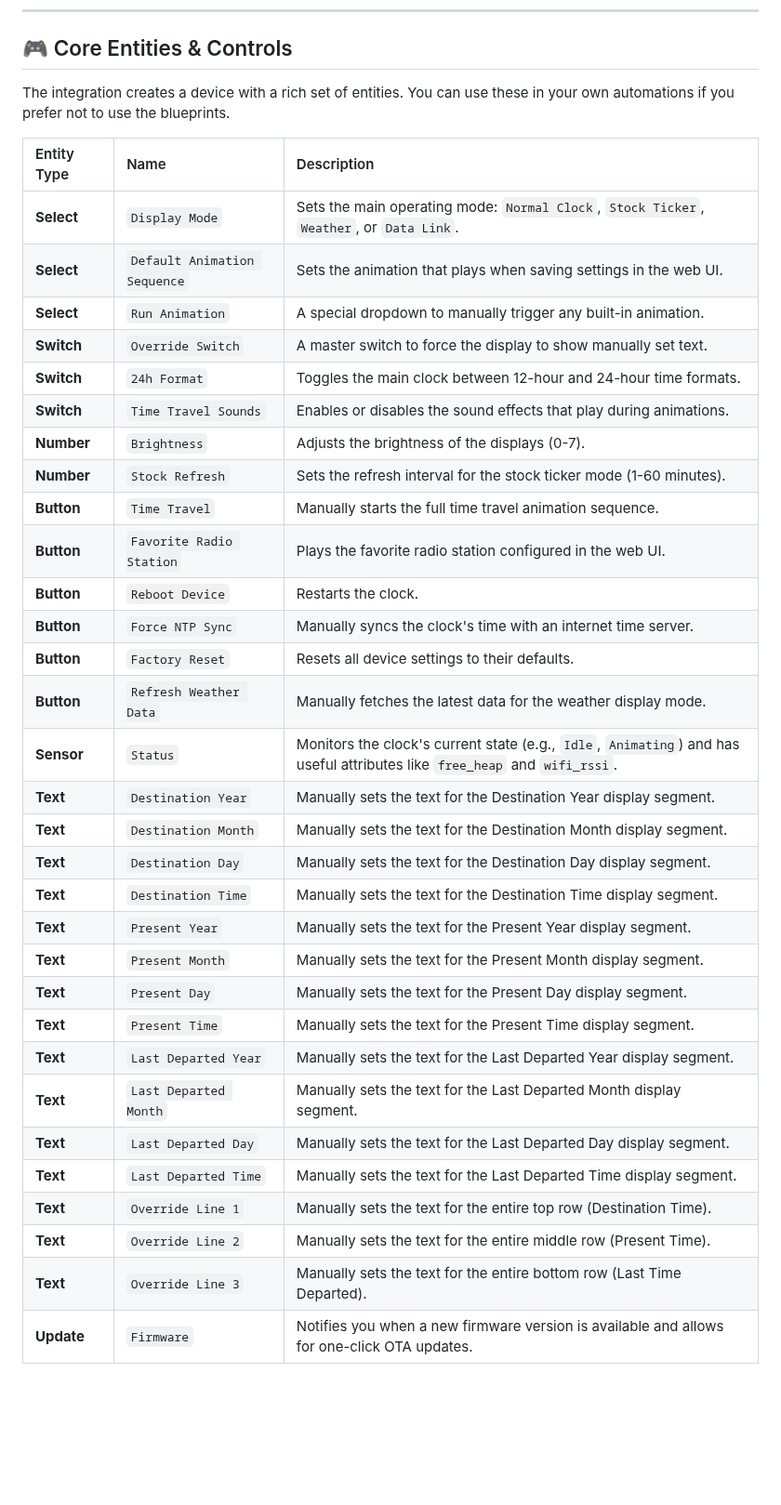
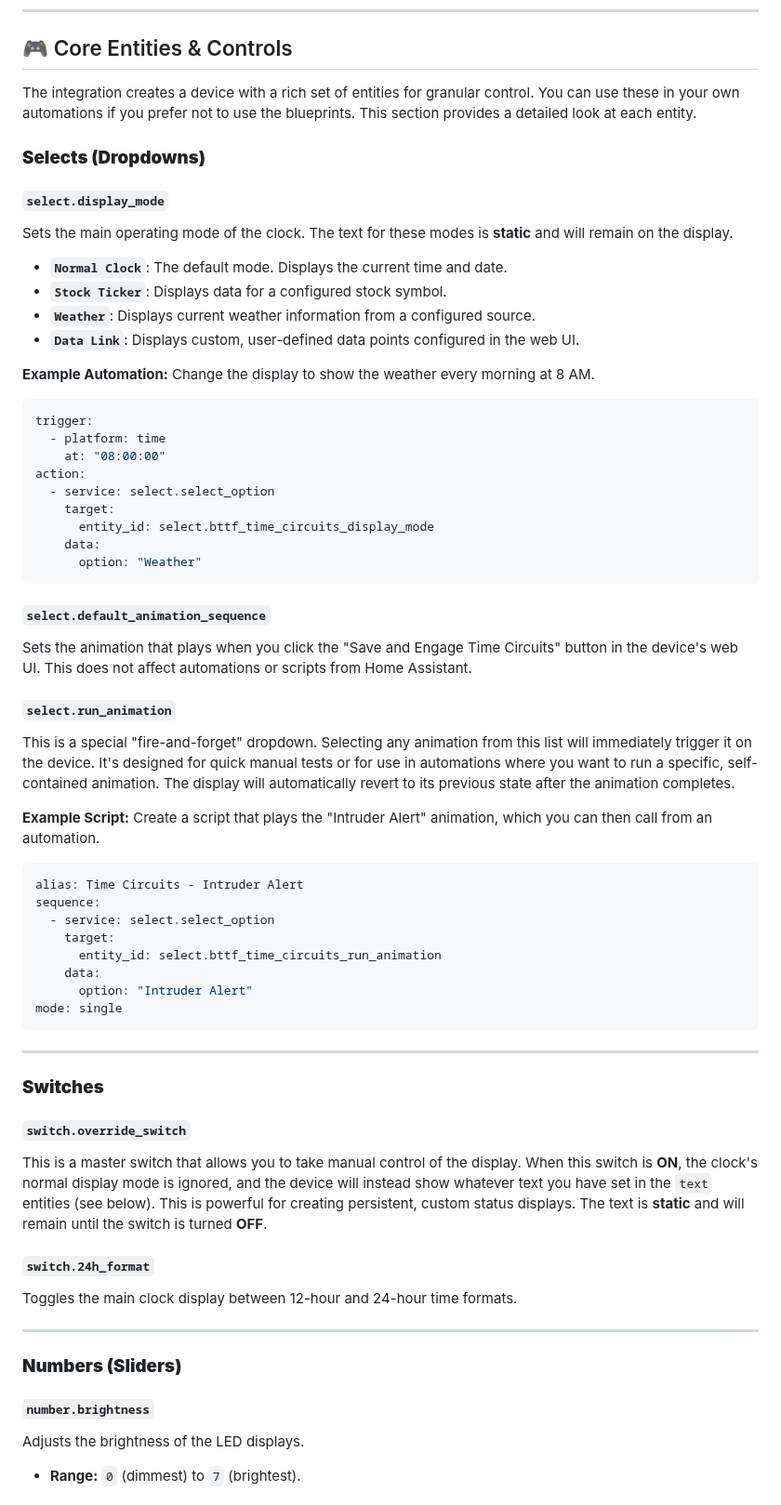
Before and after one commit to rananna/back-to-the-future-timecircuits, a Markdown page: docs/user-guide/home-assistant.md, the part around one of its changes. Shown at 93% size. GitHub-like rendering; blank space fills up the shorter version.

Commit message:
docs: Improve Home Assistant Core Entities & Controls Guide
Replaces the simple markdown table in the Home Assistant user guide with a comprehensive section detailing each core entity.

- Provides detailed explanations for all Select, Switch, Number, Button, and Text entities.
- Includes practical YAML examples for use in scripts and automations.
- Clarifies the display behavior (static vs. animated/scrolling) for each relevant entity.
- Removes the non-existent `time_travel_sounds` switch from the documentation to accurately reflect the current state of the integration.

````diff
--- a/docs/user-guide/home-assistant.md
+++ b/docs/user-guide/home-assistant.md
@@ -154,38 +154,61 @@ It's a versatile, all-in-one blueprint for showing information on the display. Y
 
 ## 🎮 Core Entities & Controls
 
-The integration creates a device with a rich set of entities. You can use these in your own automations if you prefer not to use the blueprints.
+The integration creates a device with a rich set of entities for granular control. You can use these in your own automations if you prefer not to use the blueprints. This section provides a detailed look at each entity.
 
-| Entity Type | Name | Description |
-| :--- | :--- | :--- |
-| **Select** | `Display Mode` | Sets the main operating mode: `Normal Clock`, `Stock Ticker`, `Weather`, or `Data Link`. |
-| **Select** | `Default Animation Sequence` | Sets the animation that plays when saving settings in the web UI. |
-| **Select** | `Run Animation` | A special dropdown to manually trigger any built-in animation. |
-| **Switch** | `Override Switch` | A master switch to force the display to show manually set text. |
-| **Switch** | `24h Format` | Toggles the main clock between 12-hour and 24-hour time formats. |
-| **Switch** | `Time Travel Sounds` | Enables or disables the sound effects that play during animations. |
-| **Number** | `Brightness` | Adjusts the brightness of the displays (0-7). |
-| **Number** | `Stock Refresh` | Sets the refresh interval for the stock ticker mode (1-60 minutes). |
-| **Button** | `Time Travel` | Manually starts the full time travel animation sequence. |
-| **Button** | `Favorite Radio Station` | Plays the favorite radio station configured in the web UI. |
-| **Button** | `Reboot Device` | Restarts the clock. |
-| **Button** | `Force NTP Sync` | Manually syncs the clock's time with an internet time server. |
-| **Button** | `Factory Reset` | Resets all device settings to their defaults. |
-| **Button** | `Refresh Weather Data` | Manually fetches the latest data for the weather display mode. |
-| **Sensor** | `Status` | Monitors the clock's current state (e.g., `Idle`, `Animating`) and has useful attributes like `free_heap` and `wifi_rssi`. |
-| **Text** | `Destination Year` | Manually sets the text for the Destination Year display segment. |
-| **Text** | `Destination Month` | Manually sets the text for the Destination Month display segment. |
-| **Text** | `Destination Day` | Manually sets the text for the Destination Day display segment. |
-| **Text** | `Destination Time` | Manually sets the text for the Destination Time display segment. |
-| **Text** | `Present Year` | Manually sets the text for the Present Year display segment. |
-| **Text** | `Present Month` | Manually sets the text for the Present Month display segment. |
-| **Text** | `Present Day` | Manually sets the text for the Present Day display segment. |
-| **Text** | `Present Time` | Manually sets the text for the Present Time display segment. |
-| **Text** | `Last Departed Year` | Manually sets the text for the Last Departed Year display segment. |
-| **Text** | `Last Departed Month` | Manually sets the text for the Last Departed Month display segment. |
-| **Text** | `Last Departed Day` | Manually sets the text for the Last Departed Day display segment. |
-| **Text** | `Last Departed Time` | Manually sets the text for the Last Departed Time display segment. |
-| **Text** | `Override Line 1` | Manually sets the text for the entire top row (Destination Time). |
-| **Text** | `Override Line 2` | Manually sets the text for the entire middle row (Present Time). |
-| **Text** | `Override Line 3` | Manually sets the text for the entire bottom row (Last Time Departed). |
-| **Update** | `Firmware` | Notifies you when a new firmware version is available and allows for one-click OTA updates. |
+### **Selects (Dropdowns)**
+
+#### **`select.display_mode`**
+Sets the main operating mode of the clock. The text for these modes is **static** and will remain on the display.
+*   **`Normal Clock`**: The default mode. Displays the current time and date.
+*   **`Stock Ticker`**: Displays data for a configured stock symbol.
+*   **`Weather`**: Displays current weather information from a configured source.
+*   **`Data Link`**: Displays custom, user-defined data points configured in the web UI.
+
+**Example Automation:** Change the display to show the weather every morning at 8 AM.
+```yaml
+trigger:
+  - platform: time
+    at: "08:00:00"
+action:
+  - service: select.select_option
+    target:
+      entity_id: select.bttf_time_circuits_display_mode
+    data:
+      option: "Weather"
+```
+
+#### **`select.default_animation_sequence`**
+Sets the animation that plays when you click the "Save and Engage Time Circuits" button in the device's web UI. This does not affect automations or scripts from Home Assistant.
+
+#### **`select.run_animation`**
+This is a special "fire-and-forget" dropdown. Selecting any animation from this list will immediately trigger it on the device. It's designed for quick manual tests or for use in automations where you want to run a specific, self-contained animation. The display will automatically revert to its previous state after the animation completes.
+
+**Example Script:** Create a script that plays the "Intruder Alert" animation, which you can then call from an automation.
+```yaml
+alias: Time Circuits - Intruder Alert
+sequence:
+  - service: select.select_option
+    target:
+      entity_id: select.bttf_time_circuits_run_animation
+    data:
+      option: "Intruder Alert"
+mode: single
+```
+
+---
+### **Switches**
+
+#### **`switch.override_switch`**
+This is a master switch that allows you to take manual control of the display. When this switch is **ON**, the clock's normal display mode is ignored, and the device will instead show whatever text you have set in the `text` entities (see below). This is powerful for creating persistent, custom status displays. The text is **static** and will remain until the switch is turned **OFF**.
+
+#### **`switch.24h_format`**
+Toggles the main clock display between 12-hour and 24-hour time formats.
+
+---
+### **Numbers (Sliders)**
+
+#### **`number.brightness`**
+Adjusts the brightness of the LED displays.
+*   **Range:** `0` (dimmest) to `7` (brightest).
+
````
Also changed, not shown: other parts of docs/user-guide/home-assistant.md (+63 -0 lines).
